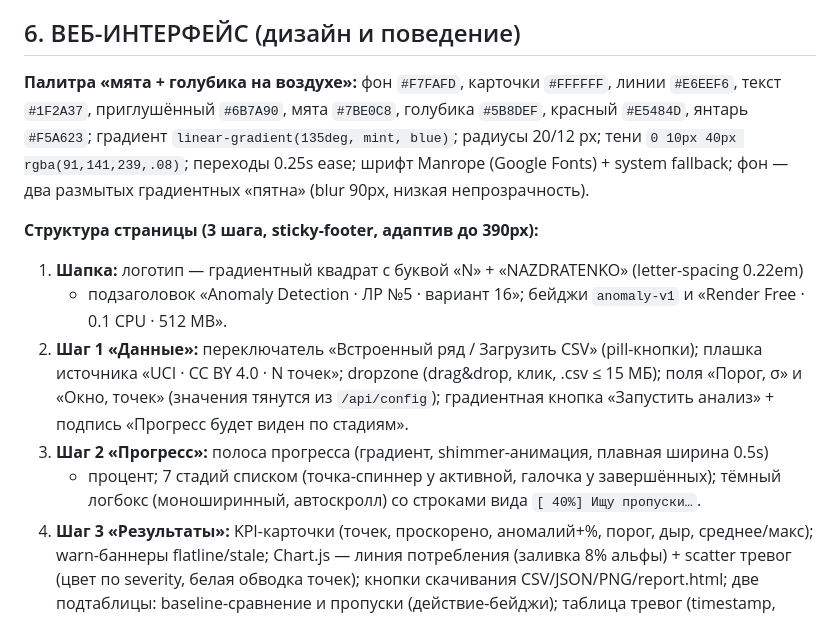
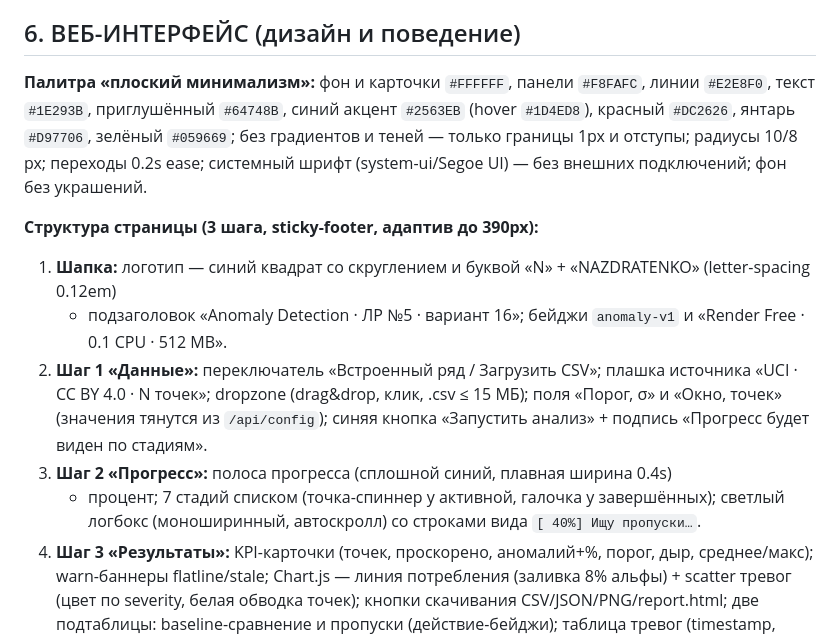
Before and after one commit to Ilia-sharp/SII-LR05-Nazdratenko, a Markdown page: PROMPT.md, the part around the change. GitHub-like rendering.

```diff
--- a/PROMPT.md
+++ b/PROMPT.md
@@ -132,23 +132,22 @@ SII-LR05-Nazdratenko/
 
 ## 6. ВЕБ-ИНТЕРФЕЙС (дизайн и поведение)
 
-**Палитра «мята + голубика на воздухе»:**
-фон `#F7FAFD`, карточки `#FFFFFF`, линии `#E6EEF6`, текст `#1F2A37`, приглушённый `#6B7A90`,
-мята `#7BE0C8`, голубика `#5B8DEF`, красный `#E5484D`, янтарь `#F5A623`;
-градиент `linear-gradient(135deg, mint, blue)`; радиусы 20/12 px; тени
-`0 10px 40px rgba(91,141,239,.08)`; переходы 0.25s ease; шрифт Manrope (Google Fonts) + system fallback;
-фон — два размытых градиентных «пятна» (blur 90px, низкая непрозрачность).
+**Палитра «плоский минимализм»:**
+фон и карточки `#FFFFFF`, панели `#F8FAFC`, линии `#E2E8F0`, текст `#1E293B`, приглушённый `#64748B`,
+синий акцент `#2563EB` (hover `#1D4ED8`), красный `#DC2626`, янтарь `#D97706`, зелёный `#059669`;
+без градиентов и теней — только границы 1px и отступы; радиусы 10/8 px; переходы 0.2s ease;
+системный шрифт (system-ui/Segoe UI) — без внешних подключений; фон без украшений.
 
 **Структура страницы (3 шага, sticky-footer, адаптив до 390px):**
-1. **Шапка:** логотип — градиентный квадрат с буквой «N» + «NAZDRATENKO» (letter-spacing 0.22em)
+1. **Шапка:** логотип — синий квадрат со скруглением и буквой «N» + «NAZDRATENKO» (letter-spacing 0.12em)
    + подзаголовок «Anomaly Detection · ЛР №5 · вариант 16»; бейджи `anomaly-v1` и «Render Free · 0.1 CPU · 512 MB».
-2. **Шаг 1 «Данные»:** переключатель «Встроенный ряд / Загрузить CSV» (pill-кнопки);
+2. **Шаг 1 «Данные»:** переключатель «Встроенный ряд / Загрузить CSV»;
    плашка источника «UCI · CC BY 4.0 · N точек»; dropzone (drag&drop, клик, .csv ≤ 15 МБ);
    поля «Порог, σ» и «Окно, точек» (значения тянутся из `/api/config`);
-   градиентная кнопка «Запустить анализ» + подпись «Прогресс будет виден по стадиям».
-3. **Шаг 2 «Прогресс»:** полоса прогресса (градиент, shimmer-анимация, плавная ширина 0.5s)
+   синяя кнопка «Запустить анализ» + подпись «Прогресс будет виден по стадиям».
+3. **Шаг 2 «Прогресс»:** полоса прогресса (сплошной синий, плавная ширина 0.4s)
    + процент; 7 стадий списком (точка-спиннер у активной, галочка у завершённых);
-   тёмный логбокс (моноширинный, автоскролл) со строками вида `[ 40%] Ищу пропуски…`.
+   светлый логбокс (моноширинный, автоскролл) со строками вида `[ 40%] Ищу пропуски…`.
 4. **Шаг 3 «Результаты»:** KPI-карточки (точек, проскорено, аномалий+%, порог, дыр, среднее/макс);
    warn-баннеры flatline/stale; Chart.js — линия потребления (заливка 8% альфы) + scatter тревог
    (цвет по severity, белая обводка точек); кнопки скачивания CSV/JSON/PNG/report.html;
```
Also changed, not shown: README.md (+2 -2 lines), docs/screenshot.png, outputs/anomalies.png, 6 other files.
